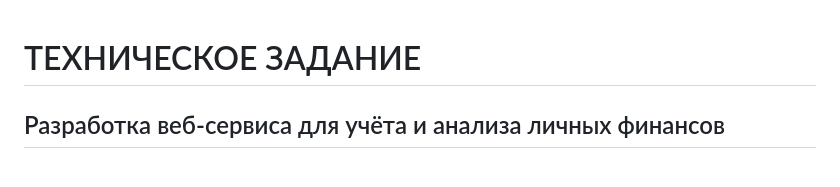
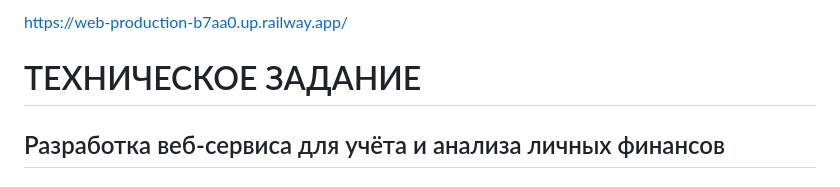
Before and after one commit to omnikk/kyrsovay_GO_finance_tracker, a Markdown page: README.md, the part around the change. GitHub-like rendering.

```diff
--- a/README.md
+++ b/README.md
@@ -1,3 +1,5 @@
+https://web-production-b7aa0.up.railway.app/
+
 # ТЕХНИЧЕСКОЕ ЗАДАНИЕ
 
 ## Разработка веб-сервиса для учёта и анализа личных финансов
```
